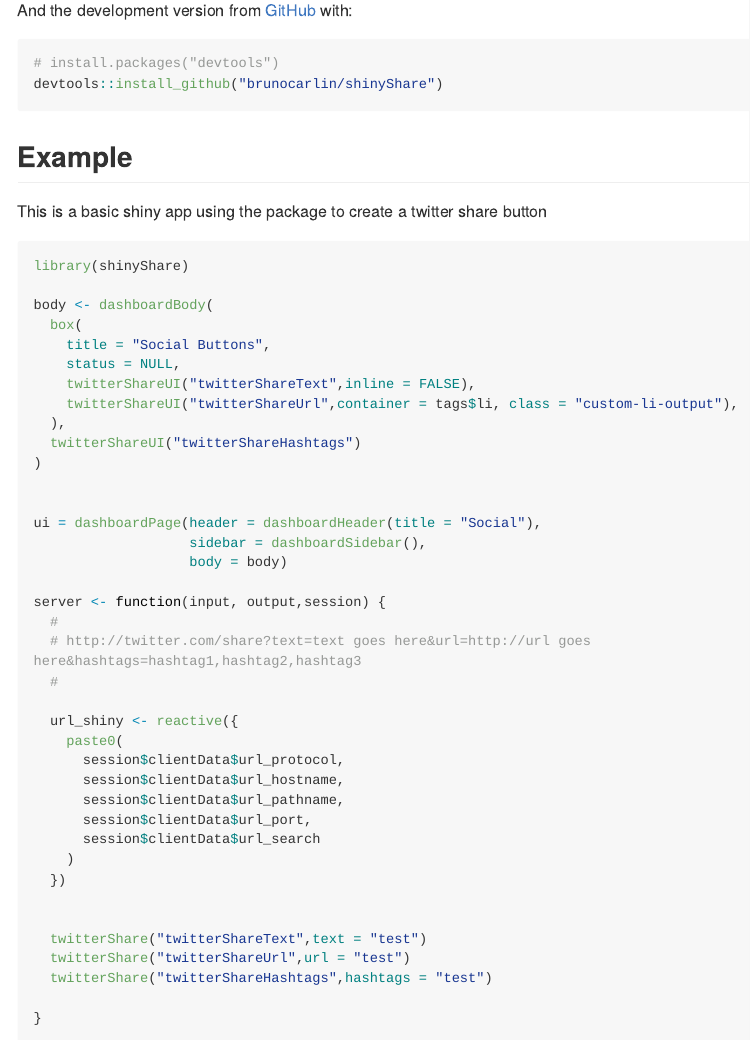
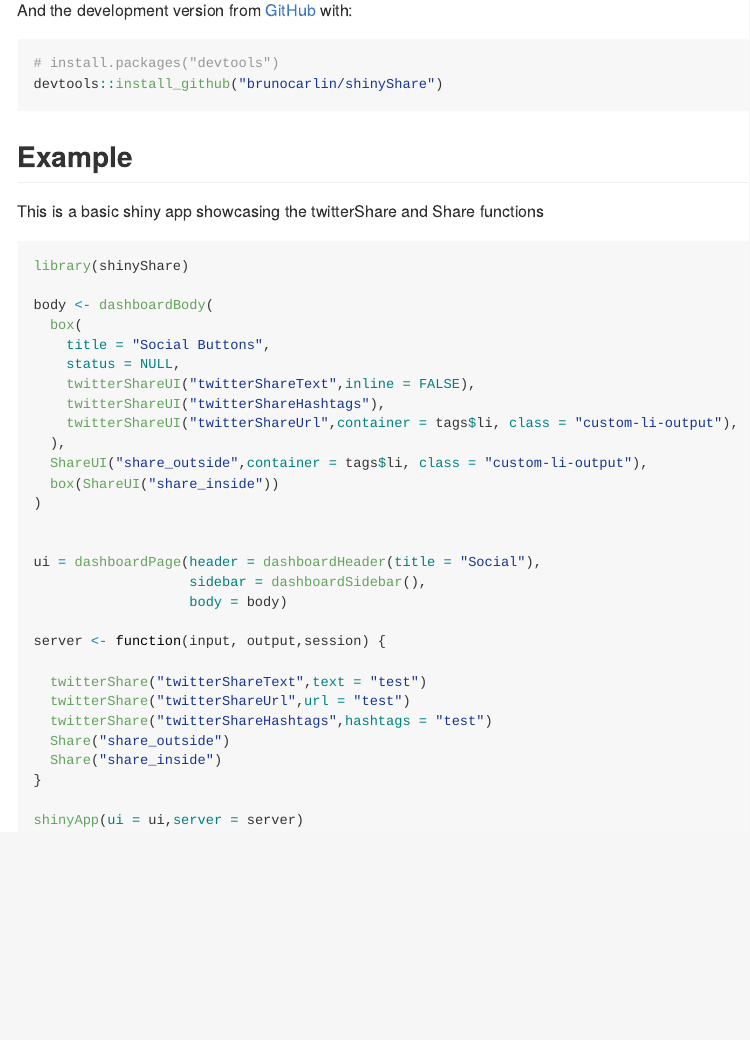
Before and after one commit to brunocarlin/shinyShare, an R Markdown document (README.Rmd): the page in a window 1100 px wide, from 330 px down. Rendered offline with R 4.5, knitr and Pandoc, with nearby package versions; long lines of code are wrapped; badge pictures from the web are left out.

Commit message:
Initial commit

````diff
--- a/README.Rmd
+++ b/README.Rmd
@@ -37,7 +37,7 @@ devtools::install_github("brunocarlin/shinyShare")
 ```
 ## Example
 
-This is a basic shiny app using the package to create a twitter share button
+This is a basic shiny app showcasing the twitterShare and Share functions
 
 ```{r eval=FALSE, include=TRUE}
 library(shinyShare)
@@ -47,9 +47,11 @@ body <- dashboardBody(
     title = "Social Buttons",
     status = NULL,
     twitterShareUI("twitterShareText",inline = FALSE),
+    twitterShareUI("twitterShareHashtags"),
     twitterShareUI("twitterShareUrl",container = tags$li, class = "custom-li-output"),
   ),
-  twitterShareUI("twitterShareHashtags")
+  ShareUI("share_outside",container = tags$li, class = "custom-li-output"),
+  box(ShareUI("share_inside"))
 )
 
 
@@ -58,25 +60,12 @@ ui = dashboardPage(header = dashboardHeader(title = "Social"),
                    body = body)
 
 server <- function(input, output,session) {
-  #
-  # http://twitter.com/share?text=text goes here&url=http://url goes here&hashtags=hashtag1,hashtag2,hashtag3
-  #
-
-  url_shiny <- reactive({
-    paste0(
-      session$clientData$url_protocol,
-      session$clientData$url_hostname,
-      session$clientData$url_pathname,
-      session$clientData$url_port,
-      session$clientData$url_search
-    )
-  })
-
 
   twitterShare("twitterShareText",text = "test")
   twitterShare("twitterShareUrl",url = "test")
   twitterShare("twitterShareHashtags",hashtags = "test")
-
+  Share("share_outside")
+  Share("share_inside")
 }
 
 shinyApp(ui = ui,server = server)
````
Also changed, not shown: R/Share.R (added, +41 -0 lines), 2 other files.
